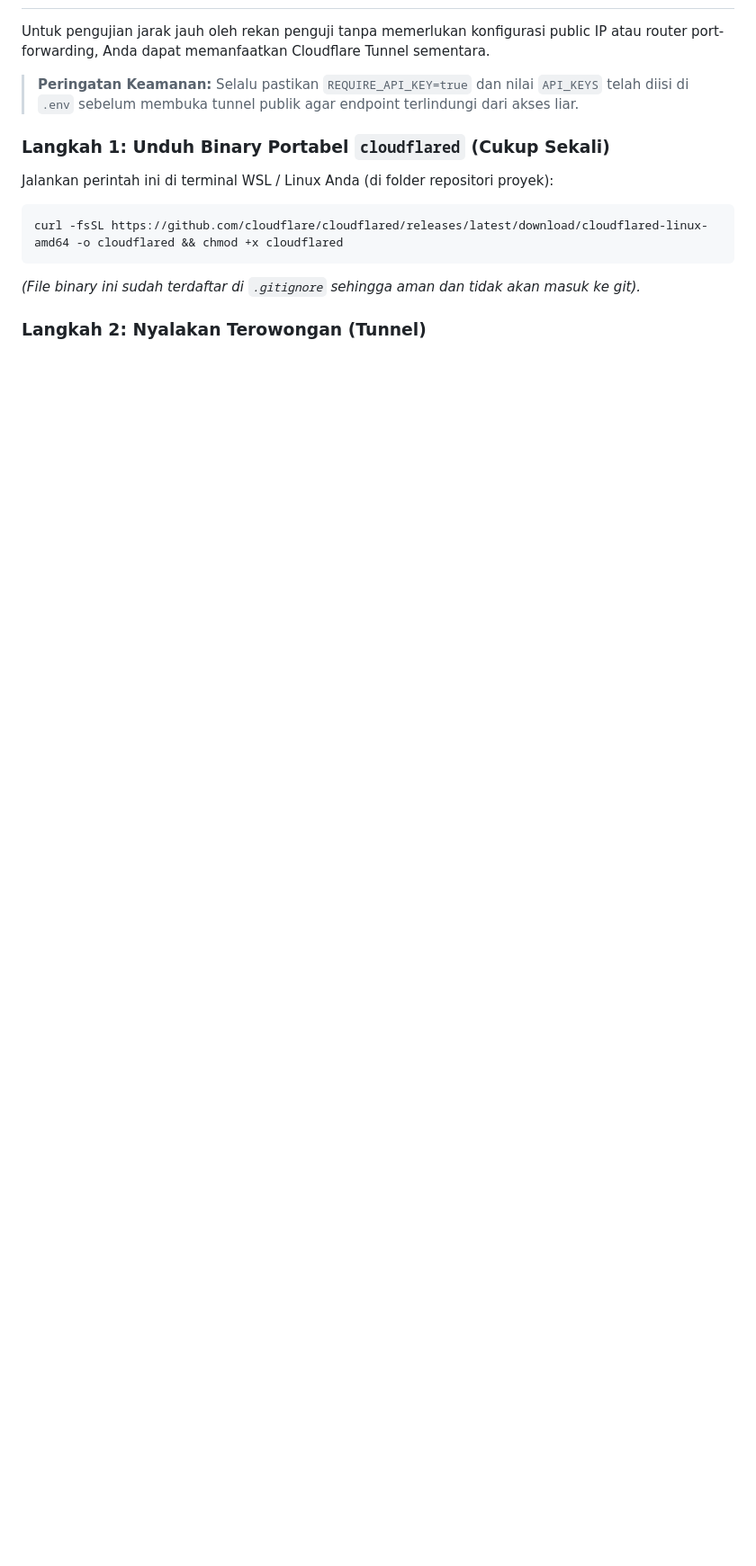
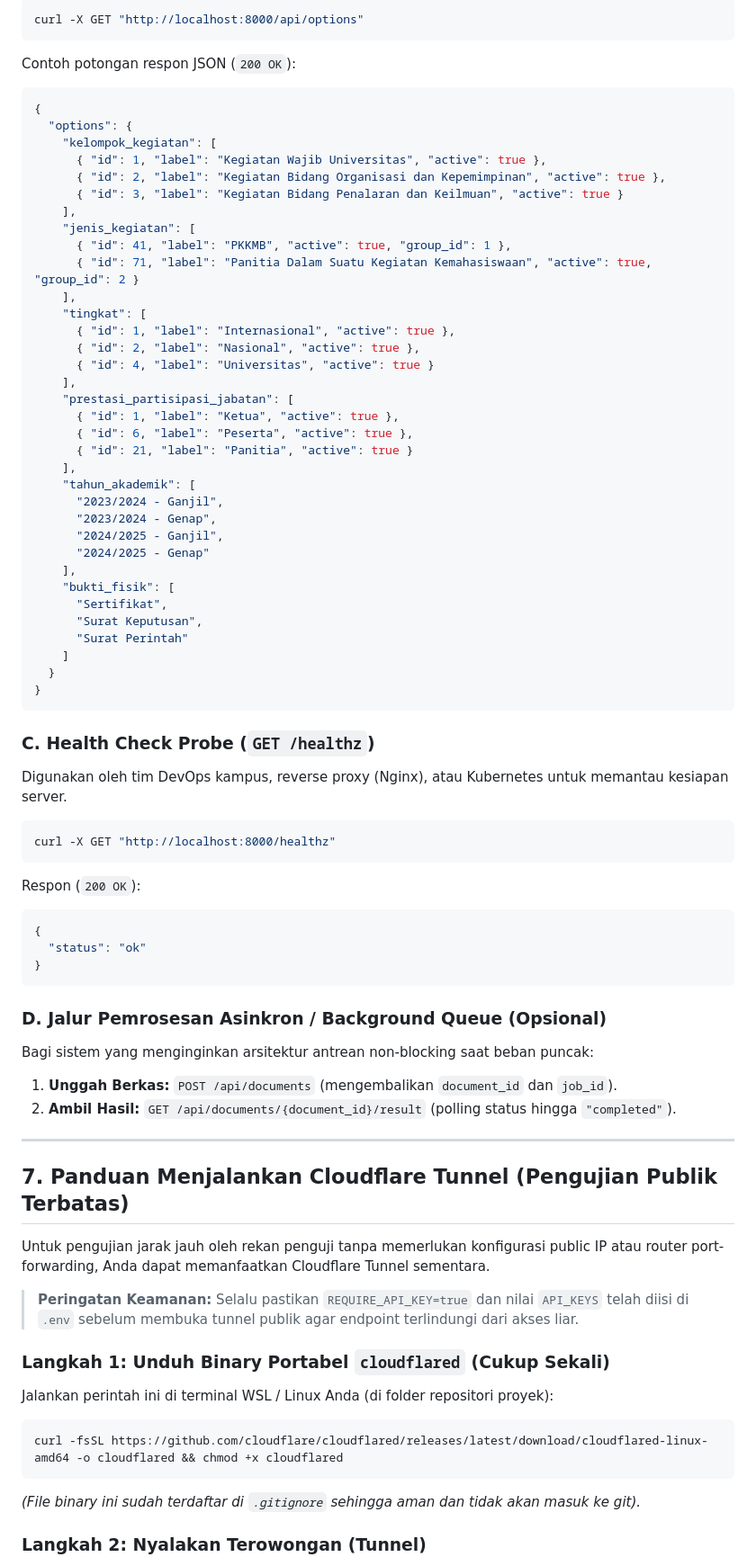
Before and after one commit to Primarizki21/certificate-autofill, a Markdown page: docs/API_INTEGRATION_GUIDE.md, the part around one of its changes. Shown at 90% size. Drawn GitHub-style; blank space fills up the shorter version.

````diff
--- a/docs/API_INTEGRATION_GUIDE.md
+++ b/docs/API_INTEGRATION_GUIDE.md
@@ -251,3 +274,66 @@ Contoh payload balikan sukses (`200 OK`):
+```bash
+curl -X GET "http://localhost:8000/api/options"
+```
+
+Contoh potongan respon JSON (`200 OK`):
+```json
+{
+  "options": {
+    "kelompok_kegiatan": [
+      { "id": 1, "label": "Kegiatan Wajib Universitas", "active": true },
+      { "id": 2, "label": "Kegiatan Bidang Organisasi dan Kepemimpinan", "active": true },
+      { "id": 3, "label": "Kegiatan Bidang Penalaran dan Keilmuan", "active": true }
+    ],
+    "jenis_kegiatan": [
+      { "id": 41, "label": "PKKMB", "active": true, "group_id": 1 },
+      { "id": 71, "label": "Panitia Dalam Suatu Kegiatan Kemahasiswaan", "active": true, "group_id": 2 }
+    ],
+    "tingkat": [
+      { "id": 1, "label": "Internasional", "active": true },
+      { "id": 2, "label": "Nasional", "active": true },
+      { "id": 4, "label": "Universitas", "active": true }
+    ],
+    "prestasi_partisipasi_jabatan": [
+      { "id": 1, "label": "Ketua", "active": true },
+      { "id": 6, "label": "Peserta", "active": true },
+      { "id": 21, "label": "Panitia", "active": true }
+    ],
+    "tahun_akademik": [
+      "2023/2024 - Ganjil",
+      "2023/2024 - Genap",
+      "2024/2025 - Ganjil",
+      "2024/2025 - Genap"
+    ],
+    "bukti_fisik": [
+      "Sertifikat",
+      "Surat Keputusan",
+      "Surat Perintah"
+    ]
+  }
+}
+```
+
+### C. Health Check Probe (`GET /healthz`)
+Digunakan oleh tim DevOps kampus, reverse proxy (Nginx), atau Kubernetes untuk memantau kesiapan server.
+
+```bash
+curl -X GET "http://localhost:8000/healthz"
+```
+Respon (`200 OK`):
+```json
+{
+  "status": "ok"
+}
+```
+
+### D. Jalur Pemrosesan Asinkron / Background Queue (Opsional)
+Bagi sistem yang menginginkan arsitektur antrean non-blocking saat beban puncak:
+1. **Unggah Berkas:** `POST /api/documents` (mengembalikan `document_id` dan `job_id`).
+2. **Ambil Hasil:** `GET /api/documents/{document_id}/result` (polling status hingga `"completed"`).
+
+---
+
+## 7. Panduan Menjalankan Cloudflare Tunnel (Pengujian Publik Terbatas)
 
 Untuk pengujian jarak jauh oleh rekan penguji tanpa memerlukan konfigurasi public IP atau router port-forwarding, Anda dapat memanfaatkan Cloudflare Tunnel sementara.
 
````
Also changed, not shown: other parts of docs/API_INTEGRATION_GUIDE.md (+64 -11 lines).
